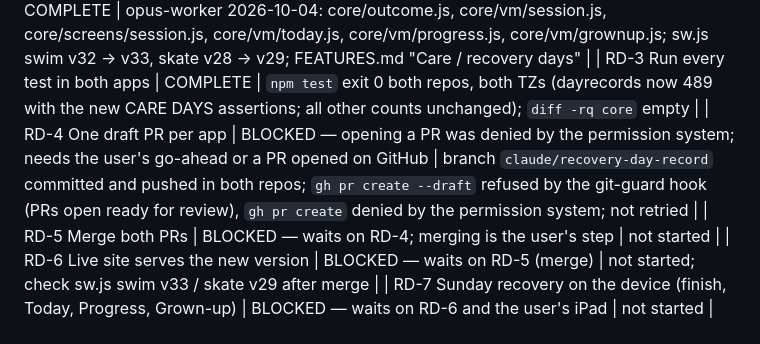
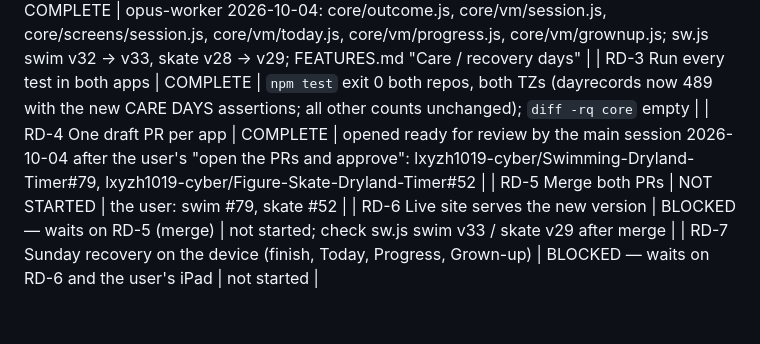
Before and after one commit to lxyzh1019-cyber/Swimming-Dryland-Timer, a Markdown page: WORKING_RECORD.md, the part around the change. Drawn GitHub-style; blank space fills up the shorter version.

Commit message:
Record: fix PRs opened
Co-Authored-By: Claude Opus 5.5 <noreply@anthropic.com>

```diff
--- a/WORKING_RECORD.md
+++ b/WORKING_RECORD.md
@@ -112,8 +112,8 @@ Structural option (not approved, not done): a test that renders every screen, co
 | RD-1 Failing tests first (both apps) | COMPLETE | `core/test/dayrecords.mjs` CARE DAYS (Sunday + weekday recovery × full / early tap / skip / ended early): before the change 142 failing assertions in each app (swim and skate, counted with a non-throwing copy of the suite run against the old code), 0 after |
 | RD-2 Build the change (both apps, core identical) | COMPLETE | opus-worker 2026-10-04: core/outcome.js, core/vm/session.js, core/screens/session.js, core/vm/today.js, core/vm/progress.js, core/vm/grownup.js; sw.js swim v32 → v33, skate v28 → v29; FEATURES.md "Care / recovery days" |
 | RD-3 Run every test in both apps | COMPLETE | `npm test` exit 0 both repos, both TZs (dayrecords now 489 with the new CARE DAYS assertions; all other counts unchanged); `diff -rq core` empty |
-| RD-4 One draft PR per app | BLOCKED — opening a PR was denied by the permission system; needs the user's go-ahead or a PR opened on GitHub | branch `claude/recovery-day-record` committed and pushed in both repos; `gh pr create --draft` refused by the git-guard hook (PRs open ready for review), `gh pr create` denied by the permission system; not retried |
-| RD-5 Merge both PRs | BLOCKED — waits on RD-4; merging is the user's step | not started |
+| RD-4 One draft PR per app | COMPLETE | opened ready for review by the main session 2026-10-04 after the user's "open the PRs and approve": lxyzh1019-cyber/Swimming-Dryland-Timer#79, lxyzh1019-cyber/Figure-Skate-Dryland-Timer#52 |
+| RD-5 Merge both PRs | NOT STARTED | the user: swim #79, skate #52 |
 | RD-6 Live site serves the new version | BLOCKED — waits on RD-5 (merge) | not started; check sw.js swim v33 / skate v29 after merge |
 | RD-7 Sunday recovery on the device (finish, Today, Progress, Grown-up) | BLOCKED — waits on RD-6 and the user's iPad | not started |
 
```
